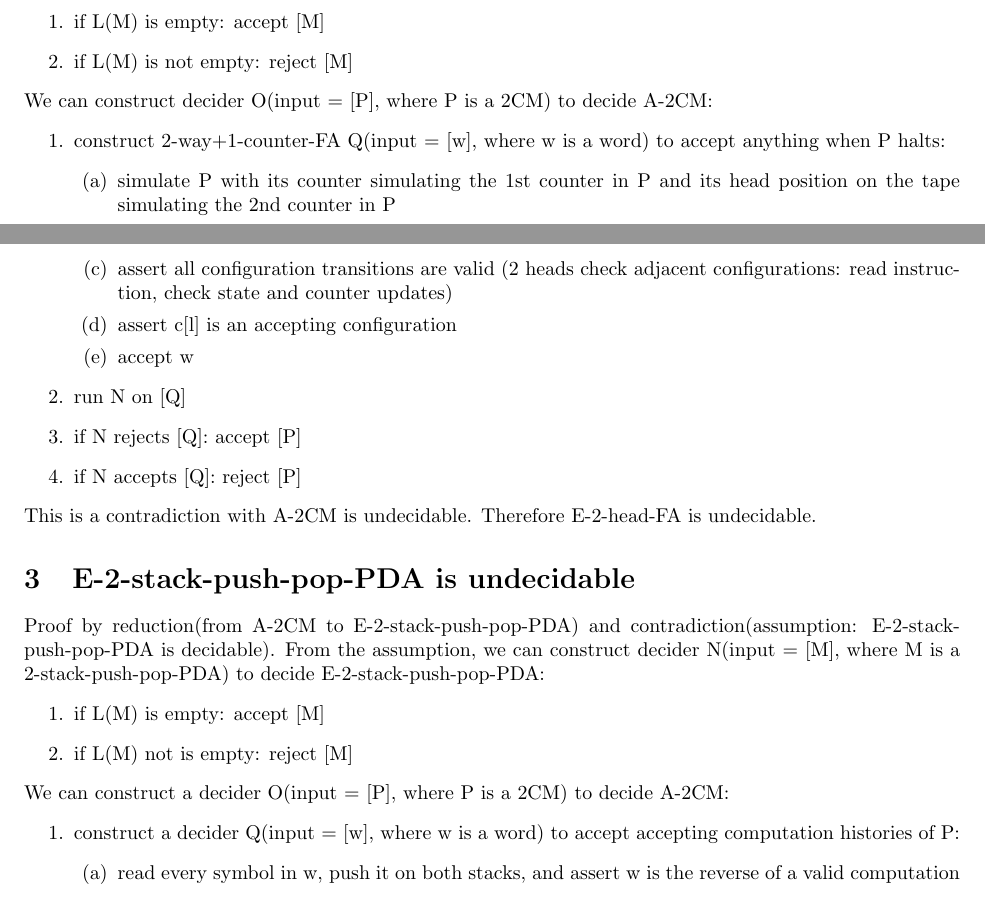
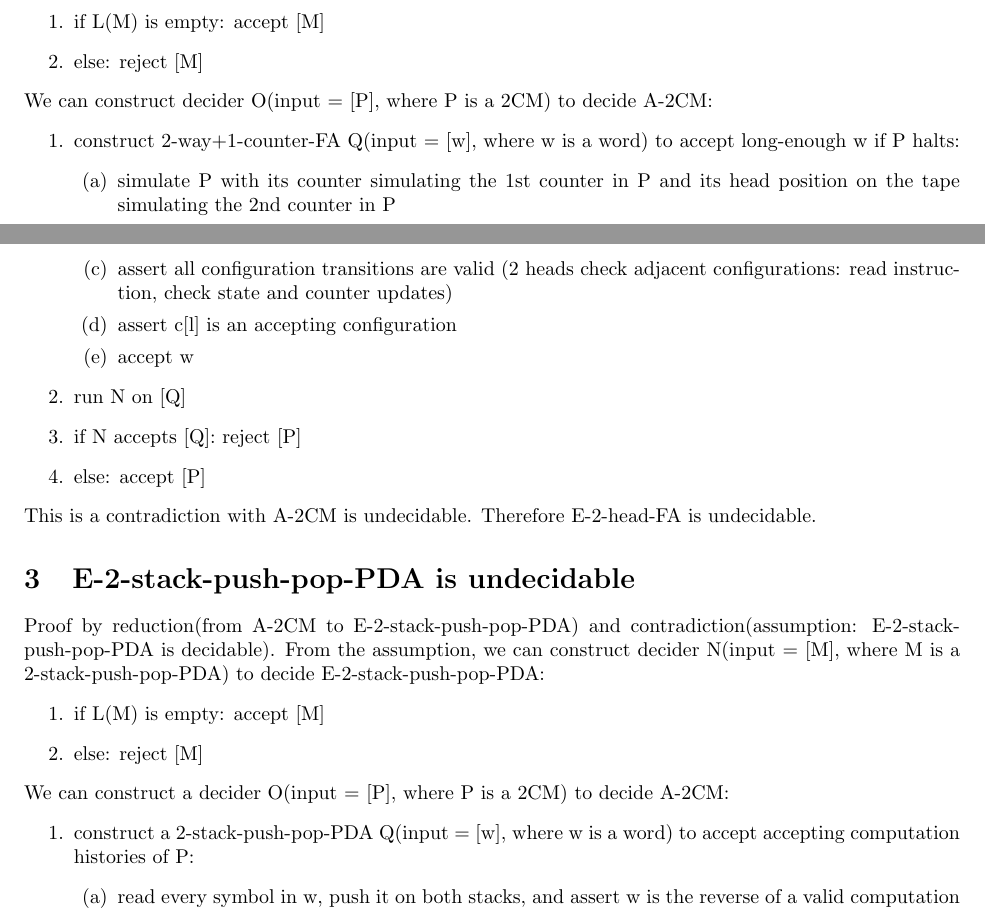
Before and after one commit to alanyuchenhou/algorithmics, a LaTeX problem sheet (homework3.1.tex): two parts of pages 1 and 2 of 2, joined at a grey line, cut so that both start at the same text. Compiled offline with pdfLaTeX.

Commit message:
revise homework 3.1

```diff
--- a/homework3.1.tex
+++ b/homework3.1.tex
@@ -15,11 +15,12 @@
 Proof by reduction(from A-2CM to E-2-way+1-counter-FA) and contradiction(assumption: E-2-way+1-counter-FA is decidable). From the assumption, we can construct decider N(input = [M], where M is a 2-way+1-counter-FA) to decide E-2-way+1-counter-FA:
 \begin{enumerate}
 	\item if L(M) is empty: accept [M]
-	\item if L(M) is not empty: reject [M]
+	\item else: reject [M]
 \end{enumerate}
 We can construct decider O(input = [P], where P is a 2CM) to decide A-2CM:
 \begin{enumerate}
-	\item construct 2-way+1-counter-FA Q(input = [w], where w is a word) to accept anything when P halts:
+	\item construct 2-way+1-counter-FA Q(input = [w], where w is a word) to
+	accept long-enough w if P halts:
 	\begin{enumerate}
 		\item simulate P with its counter simulating the 1st counter in P and its head position on the tape simulating the 2nd counter in P
 		\item if the simulation finishes: accept w
@@ -47,8 +48,8 @@ We can construct decider O(input = [P], where P is a 2CM) to decide A-2CM:
 		\item accept w
 	\end{enumerate}
 	\item run N on [Q]
-	\item if N rejects [Q]: accept [P]
 	\item if N accepts [Q]: reject [P]
+	\item else: accept [P]
 \end{enumerate}
 This is a contradiction with A-2CM is undecidable. Therefore E-2-head-FA is undecidable.
 
@@ -56,11 +57,12 @@ This is a contradiction with A-2CM is undecidable. Therefore E-2-head-FA is unde
 Proof by reduction(from A-2CM to E-2-stack-push-pop-PDA) and contradiction(assumption: E-2-stack-push-pop-PDA is decidable). From the assumption, we can construct decider N(input = [M], where M is a 2-stack-push-pop-PDA) to decide E-2-stack-push-pop-PDA:
 \begin{enumerate}
 	\item if L(M) is empty: accept [M]
-	\item if L(M) not is empty: reject [M]
+	\item else: reject [M]
 \end{enumerate}
 We can construct a decider O(input = [P], where P is a 2CM) to decide A-2CM:
 \begin{enumerate}
-	\item construct a decider Q(input = [w], where w is a word) to accept accepting computation histories of P:
+	\item construct a 2-stack-push-pop-PDA Q(input = [w], where w is a word) to
+	accept accepting computation histories of P:
 	\begin{enumerate}
 		\item read every symbol in w, push it on both stacks, and assert w is the reverse of a valid computation history format: [c[1], c[2], ..., c[l]], where c[i] = [instruction, state, counter1, counter2]
 		\item assert c[1] is the initial configuration for P (1 stack pops c[1])
```
Also changed, not shown: homework3.1.tex (6 more changed lines).
